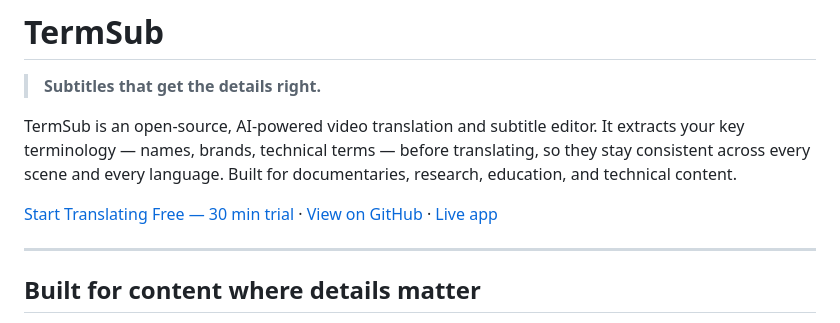
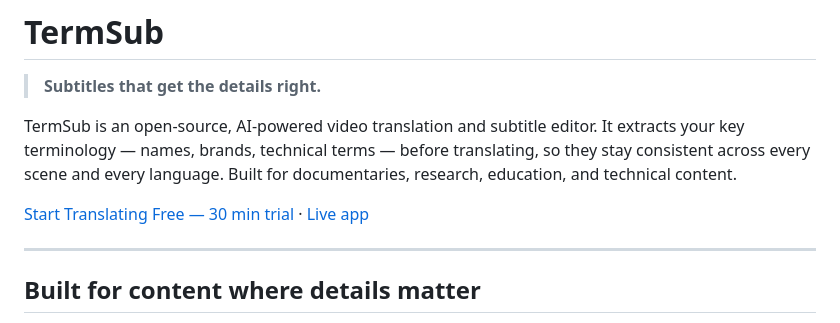
Before and after one commit to seaweedbeehive/TermSub, a Markdown page: README.md, the part around the change. GitHub-like rendering.

Commit message:
docs: remove GitHub link from README header

```diff
--- a/README.md
+++ b/README.md
@@ -4,7 +4,7 @@
 
 TermSub is an open-source, AI-powered video translation and subtitle editor. It extracts your key terminology — names, brands, technical terms — before translating, so they stay consistent across every scene and every language. Built for documentaries, research, education, and technical content.
 
-[Start Translating Free — 30 min trial](/app) · [View on GitHub](https://github.com/seaweedbeehive/TermSub) · [Live app](https://www.termsub.eedbee.app)
+[Start Translating Free — 30 min trial](/app) · [Live app](https://www.termsub.eedbee.app)
 
 ---
 
```
